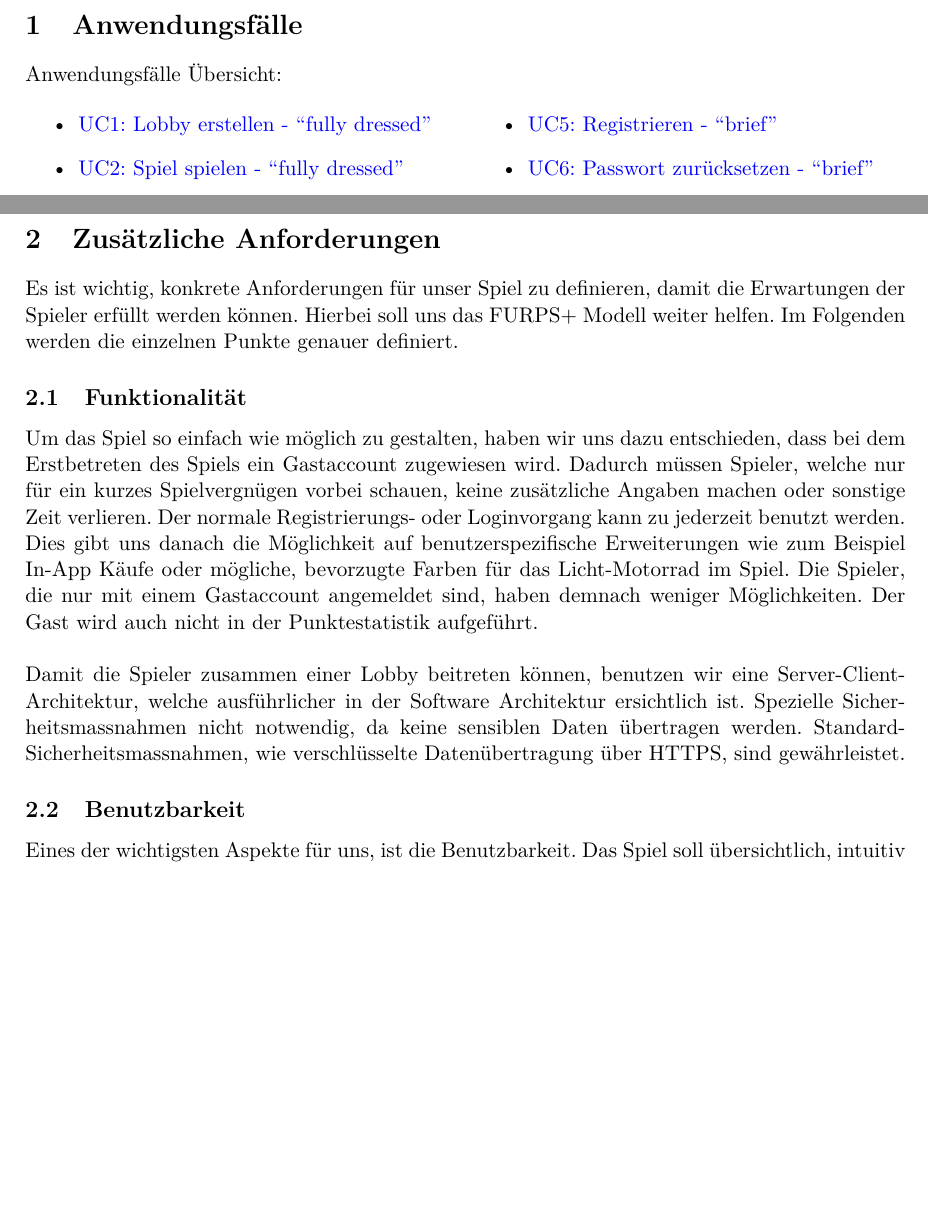
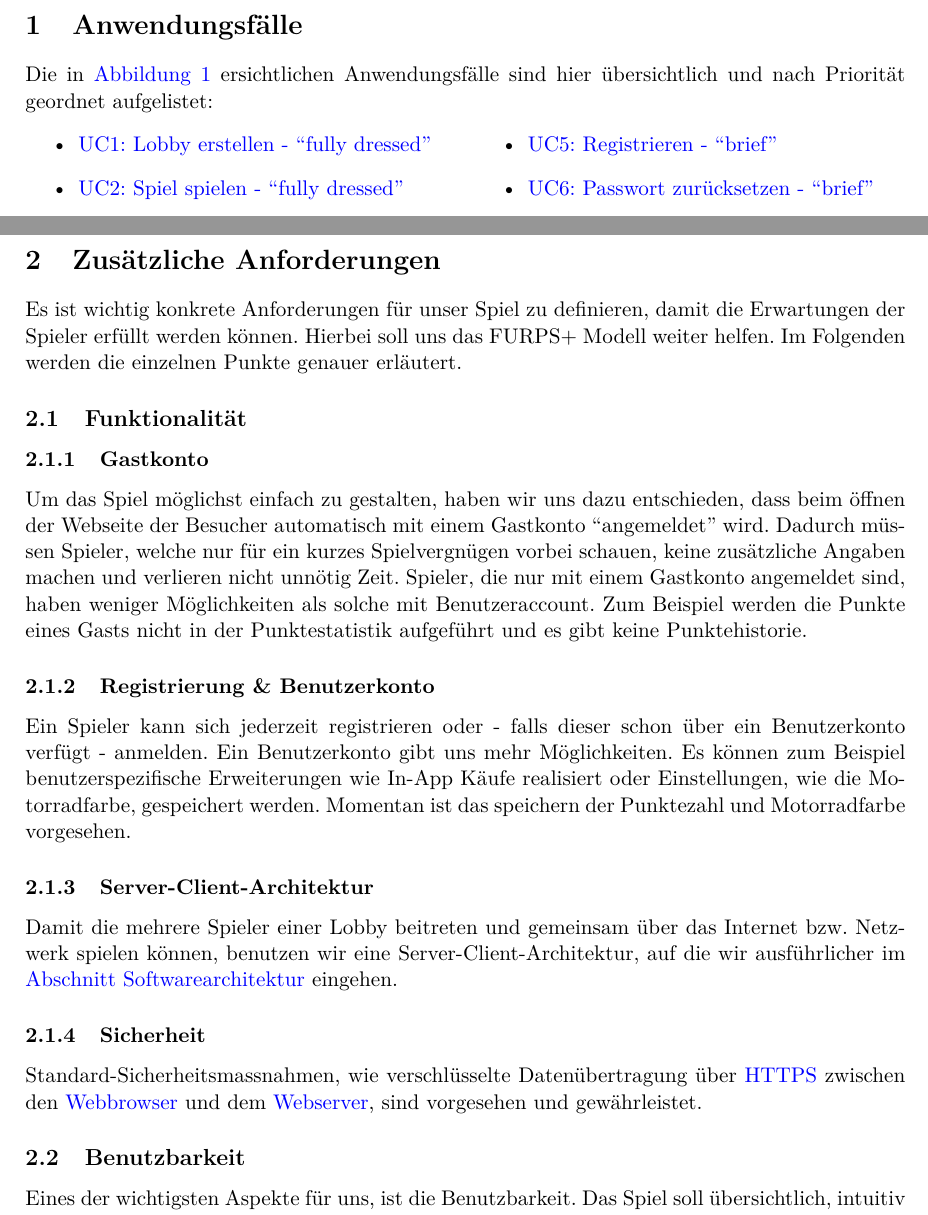
Before and after one commit to 22phuber/tron-light-cycles, a LaTeX document (documents/solution-architecture/solution-architecture.tex): two parts of pages 4 and 12 of 23 before the commit and two parts of pages 4 and 12 of 24 after it, joined at a grey line, cut so that both start at the same text, the shorter picture padded with empty space. Compiled offline with pdfLaTeX.

Commit message:
More structure in Funktionalität and fixed/rewrote sentences

```diff
--- a/documents/solution-architecture/solution-architecture.tex
+++ b/documents/solution-architecture/solution-architecture.tex
@@ -83,7 +83,7 @@
 
     % First section
     \section{Anwendungsfälle}
-        Anwendungsfälle Übersicht:
+        Die in \autoref{fig:UseCaseDiagram} ersichtlichen Anwendungsfälle sind hier übersichtlich und nach Priorität geordnet aufgelistet:
         \begin{multicols}{2}
             \begin{itemize}
                \item  \hyperref[ssec:UC1Lobbyerstellen]{UC1: Lobby erstellen - \quotes{fully dressed}}
@@ -322,12 +311,16 @@
         \end{tcolorbox}
 
     \section{Zusätzliche Anforderungen}
-    	Es ist wichtig, konkrete Anforderungen für unser Spiel zu definieren, damit die Erwartungen der Spieler erfüllt werden können. Hierbei soll uns das FURPS+ Modell weiter helfen. Im Folgenden werden die einzelnen Punkte genauer definiert.
+        Es ist wichtig konkrete Anforderungen für unser Spiel zu definieren, damit die Erwartungen der Spieler erfüllt werden können. Hierbei soll uns das FURPS+ Modell weiter helfen. Im Folgenden werden die einzelnen Punkte genauer erläutert.
         \subsection{Funktionalität}
-        Um das Spiel so einfach wie möglich zu gestalten, haben wir uns dazu entschieden, dass bei dem Erstbetreten des Spiels ein Gastaccount zugewiesen wird. Dadurch müssen Spieler, welche nur für ein kurzes Spielvergnügen vorbei schauen, keine zusätzliche Angaben machen oder sonstige Zeit verlieren. Der normale Registrierungs- oder Loginvorgang kann zu jederzeit benutzt werden. Dies gibt uns danach die Möglichkeit auf benutzerspezifische Erweiterungen wie zum Beispiel In-App Käufe oder mögliche, bevorzugte Farben für das Licht-Motorrad im Spiel. Die Spieler, die nur mit einem Gastaccount angemeldet sind, haben demnach weniger Möglichkeiten. Der Gast wird auch nicht in der Punktestatistik aufgeführt.\newline
-        \newline
-        % TODO \autoref verwenden für Verweiss auf andere Section
-        Damit die Spieler zusammen einer Lobby beitreten können, benutzen wir eine Server-Client-Architektur, welche ausführlicher in der Software Architektur ersichtlich ist. Spezielle Sicherheitsmassnahmen nicht notwendig, da keine sensiblen Daten übertragen werden. Standard-Sicherheitsmassnahmen, wie verschlüsselte Datenübertragung über HTTPS, sind gewährleistet.
+            \subsubsection{Gastkonto}
+                Um das Spiel möglichst einfach zu gestalten, haben wir uns dazu entschieden, dass beim öffnen der Webseite der Besucher automatisch mit einem Gastkonto \quotes{angemeldet} wird. Dadurch müssen Spieler, welche nur für ein kurzes Spielvergnügen vorbei schauen, keine zusätzliche Angaben machen und verlieren nicht unnötig Zeit. Spieler, die nur mit einem Gastkonto angemeldet sind, haben weniger Möglichkeiten als solche mit Benutzeraccount. Zum Beispiel werden die Punkte eines Gasts nicht in der Punktestatistik aufgeführt und es gibt keine Punktehistorie.
+            \subsubsection{Registrierung \& Benutzerkonto}
+                Ein Spieler kann sich jederzeit registrieren oder - falls dieser  schon über ein Benutzerkonto verfügt - anmelden. Ein Benutzerkonto gibt uns mehr Möglichkeiten. Es können zum Beispiel benutzerspezifische Erweiterungen wie In-App Käufe realisiert oder Einstellungen, wie die Motorradfarbe, gespeichert werden. Momentan ist das speichern der Punktezahl und Motorradfarbe vorgesehen.
+             \subsubsection{Server-Client-Architektur}
+                Damit die  mehrere Spieler einer Lobby beitreten und gemeinsam über das Internet bzw. Netzwerk spielen können, benutzen wir eine Server-Client-Architektur, auf die wir ausführlicher im \hyperref[sec:Softwarearchitektur]{Abschnitt Softwarearchitektur} eingehen.
+             \subsubsection{Sicherheit}
+                Standard-Sicherheitsmassnahmen, wie verschlüsselte Datenübertragung über \Gls{HTTPS} zwischen den \Gls{Webbrowser} und dem \Gls{Webserver}, sind vorgesehen und gewährleistet.
         \subsection{Benutzbarkeit}
         Eines der wichtigsten Aspekte für uns, ist die Benutzbarkeit. Das Spiel soll übersichtlich, intuitiv und einfach gestaltet sein. Der Spieler muss mit wenigen Klicks alle wichtigen Funktionalitäten erreichen können. Damit wir dies anbieten können, benutzen wir ein rudimentäres Design und eine \Gls{SPA}-Applikation, welche diesen Aspekt unterstützt. Zusätzlich wird - zum Beispiel - der \Gls{Lobby} beitreten Button direkt auf der ersten Seite ersichtlich sein, welche der Spieler nach dem betreten der Applikation sieht.
         \begin{figure}[H]
```
Also changed, not shown: documents/solution-architecture/glossary.tex (+16 -1 lines), documents/solution-architecture/solution-architecture.tex (24 more changed lines).
